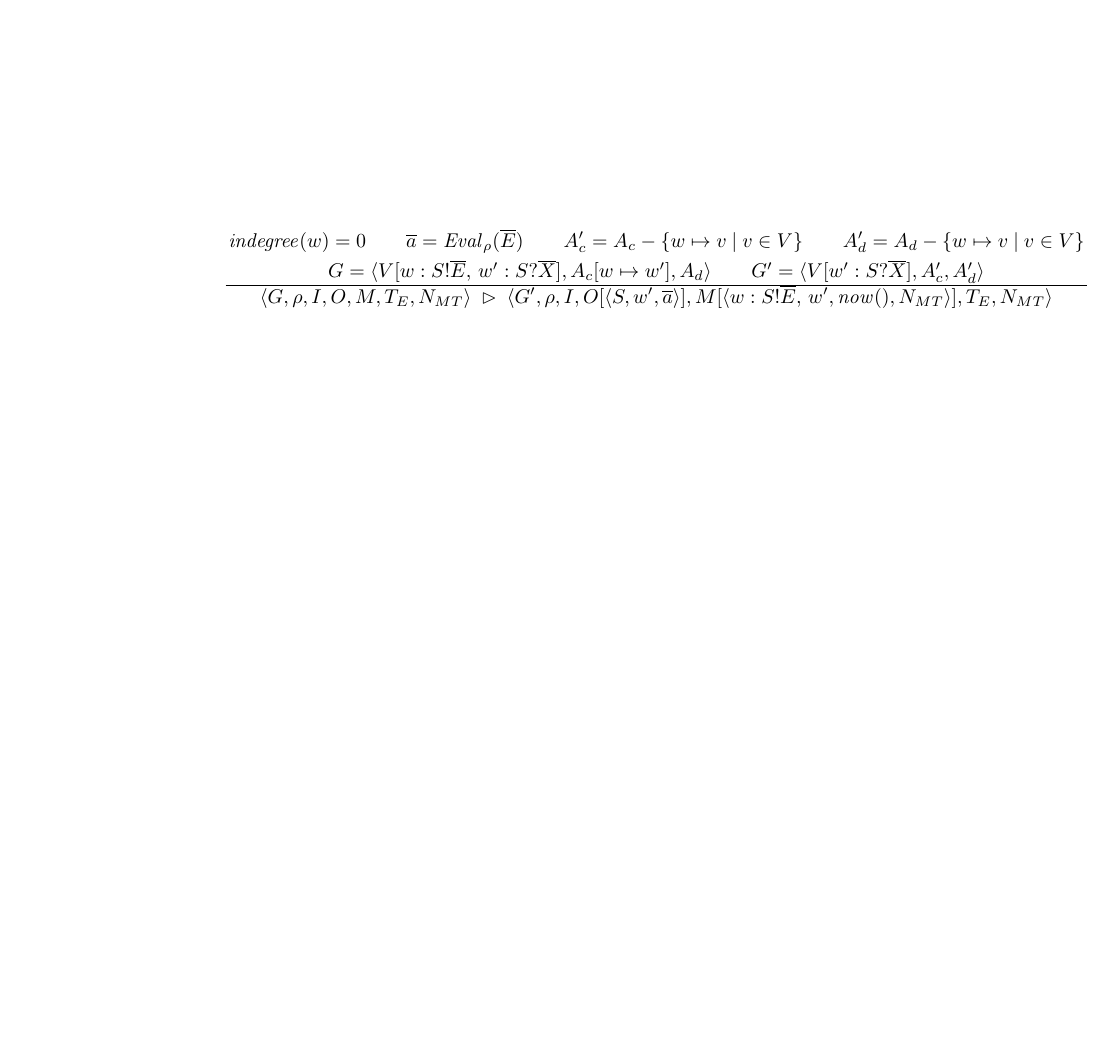
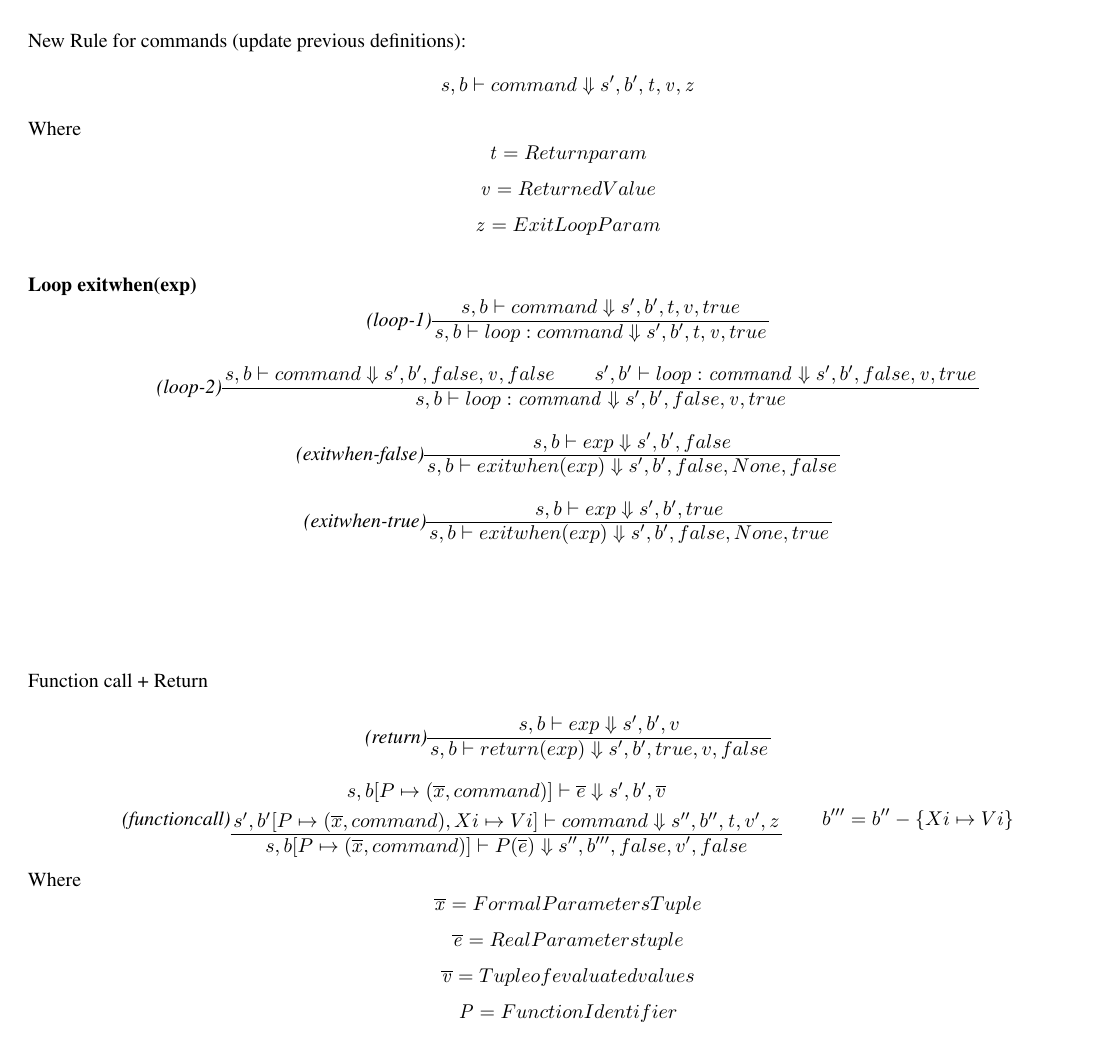
Before and after one commit to fabiosl/python_semantics, a LaTeX paper (python_semantics.tex): page 5 of 5 before the commit and page 4 of 5 after it. Compiled offline with pdfLaTeX.

Commit message:
updated document

```diff
--- a/python_semantics.tex
+++ b/python_semantics.tex
@@ -10,6 +10,8 @@
 \usepackage{amsmath}
 \usepackage{latexsym}
 \usepackage{listings}
+\usepackage[margin=0.5in]{geometry}
+\usepackage[T1]{fontenc}
 
 %%%%% OUR MACROS
 \newcommand{\sem}[1]{[ \! [ #1 ] \! ]}
@@ -92,0 +114 @@ Regras de atribui\c{c}\~ao
+\subsection{Commands:}
@@ -199,4 +204,9 @@ $$
 {
 \commandsTransitionRule{}{}{\mathit{if} \mathit{exp:} \mathit{C1} \mathit{else:} \mathit{C2}}{''}{''}
 }
-\textit{$ v' = False $}
+\textit{$ \qquad v' = False $}
+$$
+
+
+
+\subsubsection{For Loop}
@@ -202,0 +223 @@ $$
+\textit{(for-induction)}
@@ -202,0 +236,4 @@ $$
+\textit{(for-execution)}
+\pfrule
+{
+$$\mathit{s}, \mathit{b} \vdash \mathit{exp} \Downarrow  \mathit{s'}, \mathit{b'}, \mathit{[head,tail]}$$ \qquad  \textit{(for-induction)}
@@ -202,0 +266,45 @@ $$
+New Rule for commands (update previous definitions):
+$${s,b \vdash command \Downarrow s', b', \mathit{t}, \mathit{v}}, \mathit{z} $$
+Where
+$$\mathit{t} = Return param$$
+$$\mathit{v} = Returned Value$$
+$$\mathit{z} = Exit Loop Param$$
+
+
+\subsubsection{Loop exitwhen(exp)}
+
+$$
+\textit{(loop-1)}
+\pfrule
+{s,b \vdash command \Downarrow s', b', t, v, true}
+{s,b \vdash loop: command \Downarrow s', b', t, \mathit{v}, true}
+{}
+$$
+
+$$
+\textit{(loop-2)}
+\pfrule
+{
+s,b \vdash command \Downarrow s', b', false, \mathit{v}, false
+\qquad
+s', b' \vdash loop: \mathit{command} \Downarrow s', b', false, \mathit{v}, true
+}
+{s,b \vdash loop: \mathit{command} \Downarrow s', b', false, \mathit{v}, true}
+{}
+$$
+
+
+$$
+\textit{(exitwhen-false)}
+\pfrule
+{s,b \vdash exp \Downarrow s', b', false}
+{s,b \vdash exitwhen (exp) \Downarrow s', b', false, None, false}
+{}
+$$
+
+
+$$
+\textit{(exitwhen-true)}
+\pfrule
+{s,b \vdash exp \Downarrow s', b', true}
+{s,b \vdash exitwhen (exp) \Downarrow s', b', false, None, true}
@@ -213,2 +317,32 @@ For loop
 
 
+\vspace{20 mm}
+Function call + Return
+
+$$
+\textit{(return)}
+\pfrule
+{s,b \vdash exp \Downarrow s', b', v}
+{s,b \vdash return (exp) \Downarrow s', b', true, v, false}
+{}
+$$
+
+
+$$
+\textit{(functioncall)}
+\pfrule
+{
+
+
+s,b[P \mapsto (\overline{x}, command) ] \vdash \overline{e} \Downarrow s', b', \overline{v} \\[1mm]
+s', b'[P \mapsto (\overline{x}, command), Xi \mapsto Vi] \vdash command \Downarrow s'', b'', \mathit{t}, v', z
+}
+{s,b[P \mapsto (\overline{x}, command) ] \vdash P(\overline{e}) \Downarrow s'', b''', false, v', false}
+{\qquad b''' = b'' - \{ Xi \mapsto Vi \}}
+$$
+
+Where
+$$\mathit{\overline{x}} = Formal Parameters Tuple$$
+$$\mathit{\overline{e}} = Real Parameters tuple$$
+$$\mathit{\overline{v}} = Tuple of evaluated values$$
+$$\mathit{P} = FunctionIdentifier$$
@@ -241,5 +359,6 @@ $$
 
 \newpage
 
-$$
-\textit{ (string-add) }
+
+
+New Rule for commands (update previous definitions):
@@ -280,11 +419,0 @@ $$
-\pfrule{
-\mathit{indegree}(w) = 0 \qquad
-\overline{a} = \eval{\rho}{\overline{E}} \qquad
-A'_c = A_c - \setof{w\mapsto v \ | \ v \in V} \qquad
-A'_d = A_d - \setof{w\mapsto v \ | \ v \in V} \\[1mm]
-G = \tuple{V[w:S!\overline{E}, \, w' : S?\overline{X}], A_c[w \mapsto w'], A_d} \qquad
-G' = \tuple{V[w' : S?\overline{X}], A'_c, A'_d}
-}{
-\tuple{G,\rho, I, O, M, T_E, N_{MT}}
-\; \tr \;
-\tuple{G',\rho, I, O[\tuple{S, w', \overline{a}}], M[\tuple{w:S!\overline{E}, \, w', \mathit{now()}, N_{MT}}], T_E, N_{MT}}
```
Also changed, not shown: python_semantics.pdf, python_semantics.tex (254 more changed lines).
